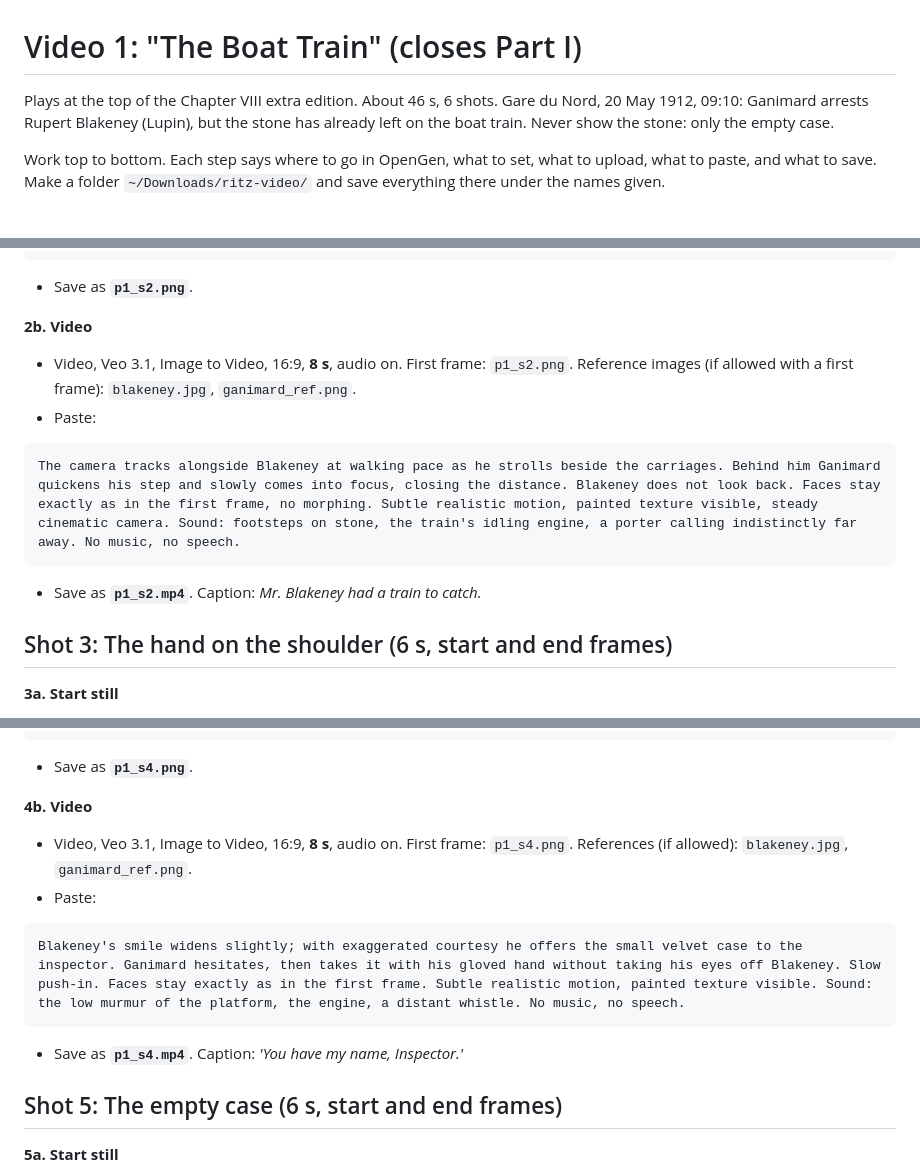
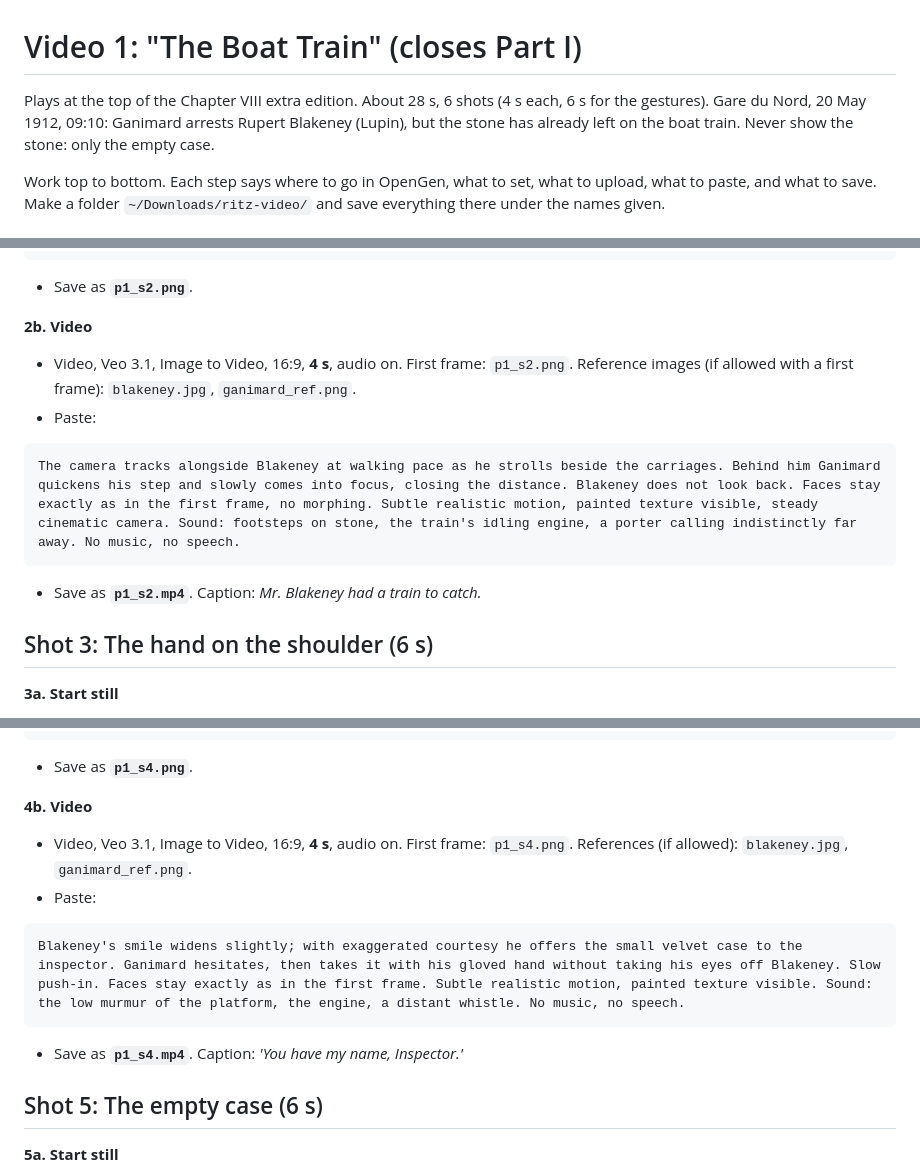
Before and after one commit to Techneb/sql-mystery-game, a Markdown page: docs/mockups/video-part1.md, 3 parts joined by grey strips. Rendered like a GitHub page.

````diff
--- a/docs/mockups/video-part1.md
+++ b/docs/mockups/video-part1.md
@@ -1,6 +1,6 @@
 # Video 1: "The Boat Train" (closes Part I)
 
-Plays at the top of the Chapter VIII extra edition. About 46 s, 6 shots. Gare du Nord, 20 May 1912, 09:10:
+Plays at the top of the Chapter VIII extra edition. About 28 s, 6 shots (4 s each, 6 s for the gestures). Gare du Nord, 20 May 1912, 09:10:
 Ganimard arrests Rupert Blakeney (Lupin), but the stone has already left on the boat train. Never show the
 stone: only the empty case.
 
@@ -109,7 +109,7 @@ Medium tracking view along the platform beside the boat train: Rupert Blakeney,
 - Save as **`p1_s2.png`**.
 
 **2b. Video**
-- Video, Veo 3.1, Image to Video, 16:9, **8 s**, audio on. First frame: `p1_s2.png`. Reference images (if
+- Video, Veo 3.1, Image to Video, 16:9, **4 s**, audio on. First frame: `p1_s2.png`. Reference images (if
   allowed with a first frame): `blakeney.jpg`, `ganimard_ref.png`.
 - Paste:
 ```
@@ -117,7 +117,7 @@ The camera tracks alongside Blakeney at walking pace as he strolls beside the ca
 ```
 - Save as **`p1_s2.mp4`**. Caption: *Mr. Blakeney had a train to catch.*
 
-## Shot 3: The hand on the shoulder (6 s, start and end frames)
+## Shot 3: The hand on the shoulder (6 s)
 
 **3a. Start still**
 - Image, Nano Banana Pro, 16:9. References: `blakeney.jpg`, `ganimard_ref.png`, `style_ref.png`.
@@ -155,7 +155,7 @@ Two-shot at the carriage door, faces in profile to each other and very close: Ru
 - Save as **`p1_s4.png`**.
 
 **4b. Video**
-- Video, Veo 3.1, Image to Video, 16:9, **8 s**, audio on. First frame: `p1_s4.png`. References (if
+- Video, Veo 3.1, Image to Video, 16:9, **4 s**, audio on. First frame: `p1_s4.png`. References (if
   allowed): `blakeney.jpg`, `ganimard_ref.png`.
 - Paste:
 ```
@@ -163,7 +163,7 @@ Blakeney's smile widens slightly; with exaggerated courtesy he offers the small
 ```
 - Save as **`p1_s4.mp4`**. Caption: *'You have my name, Inspector.'*
 
-## Shot 5: The empty case (6 s, start and end frames)
+## Shot 5: The empty case (6 s)
 
 **5a. Start still**
 - Image, Nano Banana Pro, 16:9. References: `ganimard_ref.png`, `style_ref.png`.
````
Also changed, not shown: other parts of docs/mockups/video-part1.md (+10 -11 lines), docs/mockups/video-part2.md (+15 -15 lines).
